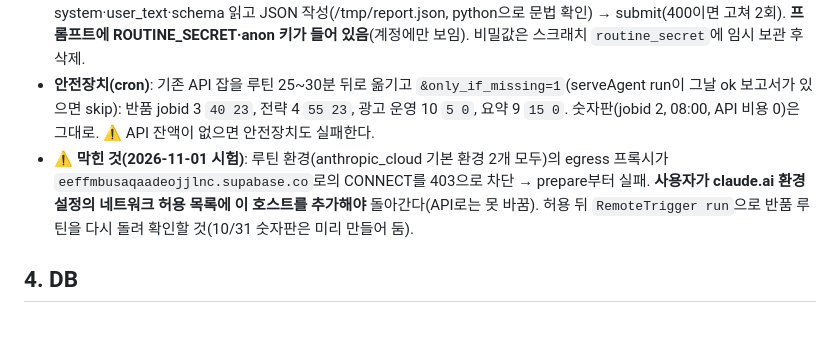
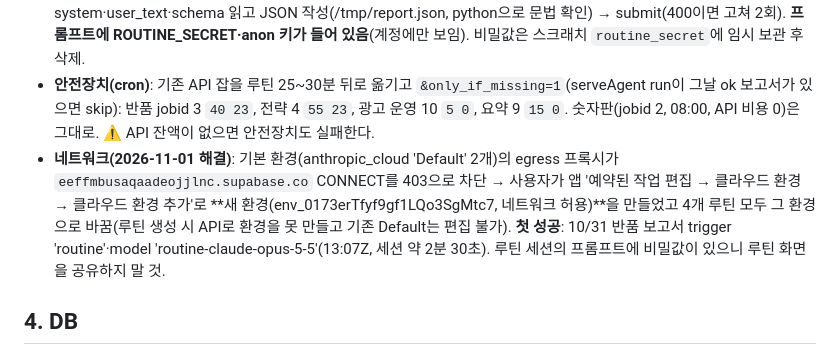
Before and after one commit to danarobe/dnrb-agents, a Markdown page: CLAUDE.md, the part around the change. Rendered like a GitHub page; blank space fills up the shorter version.

Commit message:
문서: 클라우드 루틴 네트워크 해결(새 환경)·첫 성공 기록
Co-Authored-By: Claude Fable 5.1 <noreply@anthropic.com>

```diff
--- a/CLAUDE.md
+++ b/CLAUDE.md
@@ -142,7 +142,7 @@
 - **구조**: `_shared/agent.ts` `routinePrepare(def, D)`(= run 1단계 + Claude에 보낼 system·schema·user_text를 그대로 반환, api_cache `agentrun:…` 저장, 요약은 숫자판 재사용) / `routineSubmit(def, D, key, report, usage, model)`(= writeStage 뒷부분: required 칸 검사 → leanFix → postProcess → resolveProductNos → 저장(trigger 'routine', usage.source 'routine') → 알림). 함수 `agent-routine`(비밀 `ROUTINE_SECRET`, 헤더 `x-routine-secret`): `prepare {agent, date?}` → `{done}`(이미 ok 보고서) / `{wait, reason}`(선행 조건 `PREREQ`: 반품 ← 숫자판 collected, 전략 ← 반품 ok, 광고 운영 ← 전략 ok, 요약 ← 반품·전략·광고 운영 ok) / 재료 — `submit {agent, date, key, report, usage?, model?}` → ok / 400(누락 칸) / 500.
 - **루틴 4개**(claude.ai/code/routines, RemoteTrigger로 생성, 모델 claude-opus-5-5, 도구 Bash·Read·Write, 저장소·MCP 없음 — 생성 시 자동으로 붙는 MCP 커넥터는 `clear_mcp_connections`로 뗌): 반품 `15 23 * * *`(08:15) · 전략 `30 23`(08:30) · 광고 운영 `35 23`(08:35) · 요약 `45 23`(08:45). 프롬프트 = prepare → (done/wait 2분×12회) → system·user_text·schema 읽고 JSON 작성(/tmp/report.json, python으로 문법 확인) → submit(400이면 고쳐 2회). **프롬프트에 ROUTINE_SECRET·anon 키가 들어 있음**(계정에만 보임). 비밀값은 스크래치 `routine_secret`에 임시 보관 후 삭제.
 - **안전장치(cron)**: 기존 API 잡을 루틴 25~30분 뒤로 옮기고 `&only_if_missing=1`(serveAgent run이 그날 ok 보고서가 있으면 skip): 반품 jobid 3 `40 23`, 전략 4 `55 23`, 광고 운영 10 `5 0`, 요약 9 `15 0`. 숫자판(jobid 2, 08:00, API 비용 0)은 그대로. ⚠ API 잔액이 없으면 안전장치도 실패한다.
-- **⚠ 막힌 것(2026-11-01 시험)**: 루틴 환경(anthropic_cloud 기본 환경 2개 모두)의 egress 프록시가 `eeffmbusaqaadeojjlnc.supabase.co`로의 CONNECT를 403으로 차단 → prepare부터 실패. **사용자가 claude.ai 환경 설정의 네트워크 허용 목록에 이 호스트를 추가해야** 돌아간다(API로는 못 바꿈). 허용 뒤 `RemoteTrigger run`으로 반품 루틴을 다시 돌려 확인할 것(10/31 숫자판은 미리 만들어 둠).
+- **네트워크(2026-11-01 해결)**: 기본 환경(anthropic_cloud 'Default' 2개)의 egress 프록시가 `eeffmbusaqaadeojjlnc.supabase.co` CONNECT를 403으로 차단 → 사용자가 앱 '예약된 작업 편집 → 클라우드 환경 → 클라우드 환경 추가'로 **새 환경(env_0173erTfyf9gf1LQo3SgMtc7, 네트워크 허용)**을 만들었고 4개 루틴 모두 그 환경으로 바꿈(루틴 생성 시 API로 환경을 못 만들고 기존 Default는 편집 불가). **첫 성공**: 10/31 반품 보고서 trigger 'routine'·model 'routine-claude-opus-5-5'(13:07Z, 세션 약 2분 30초). 루틴 세션의 프롬프트에 비밀값이 있으니 루틴 화면을 공유하지 말 것.
 
 ## 4. DB
 - `agent_actions`(마이그레이션 `0007_agent_actions.sql`, 적용 완료, 2026-09-11): **할 일 완료 체크**. agent/action_id(unique 쌍)/week_start/title·owner(스냅숏)/done/done_by/done_at. 앱이 db 프록시(admin)로 `on_conflict=agent,action_id` upsert(prefer merge-duplicates). 키 = `week_actions[].id`(에이전트 부여 `기준일YYYYMMDD-순번`; 유지 항목은 id 불변). id 없는 옛 보고서 항목은 `legacy:since:제목40자` 임시 키(다음 보고서부터 진짜 id로 바뀌어 체크가 이어지지 않음 — 2026-09-10 보고서 한정). `weekContext()`가 done=true id를 읽어 `week_actions_so_far[].done`으로 프롬프트에 넣고, 시스템 프롬프트가 **done=true는 반드시 제외**하게 한다. 화면: 번호 동그라미가 체크박스(완료 = 초록 ✓ + 취소선 + "완료 · 이름 · 시각"), 저번 주 할 일도 체크 가능. 홈 카드에 "이번 주 할 일 M/N 완료".
```
